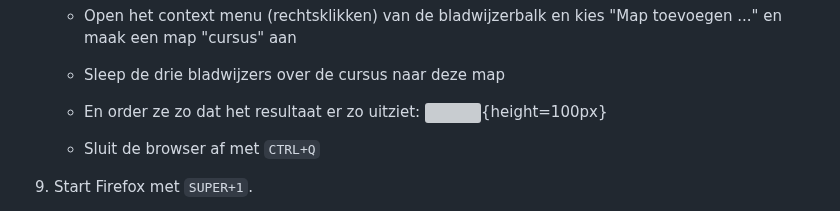
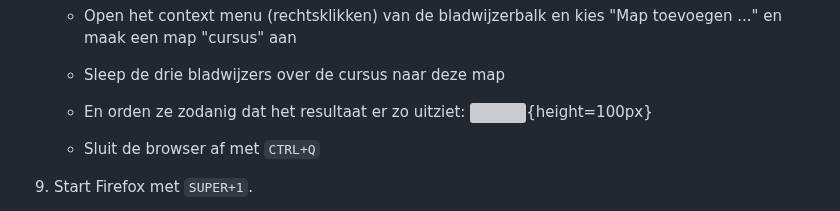
Before and after one commit to slspeek/linux-beginners-cursus, a Markdown page: oefeningen.md, the part around the change. Drawn GitHub-style; grey boxes are pictures that could not be loaded.

Commit message:
oefeningen: nagelopen tot bestanden

````diff
--- a/oefeningen.md
+++ b/oefeningen.md
@@ -558,7 +558,7 @@ Gebruik nu het vergrootglas bovenaan het venster om te zoeken.
 
     - Sleep de drie bladwijzers over de cursus naar deze map
 
-    - En order ze zo dat het resultaat er zo uitziet:
+    - En orden ze zodanig dat het resultaat er zo uitziet:
     ![](img/firefox-bladwijzer-map-cursus-3-items.png){height=100px}
 
     - Sluit de browser af met ```CTRL+Q```
````
